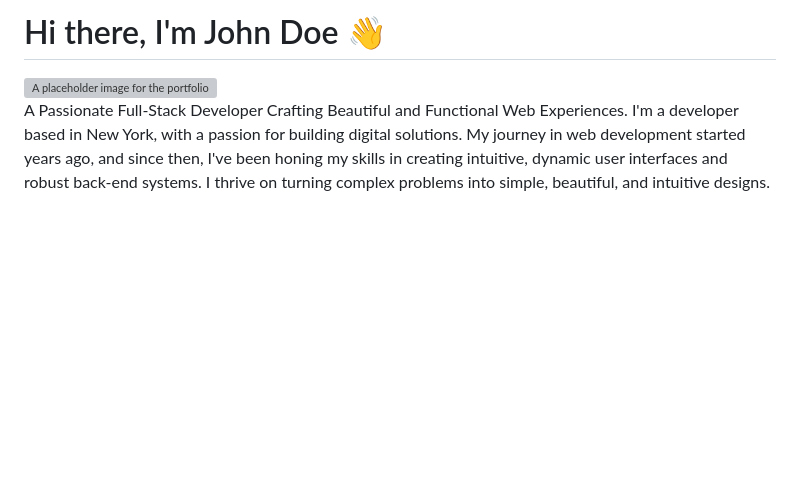
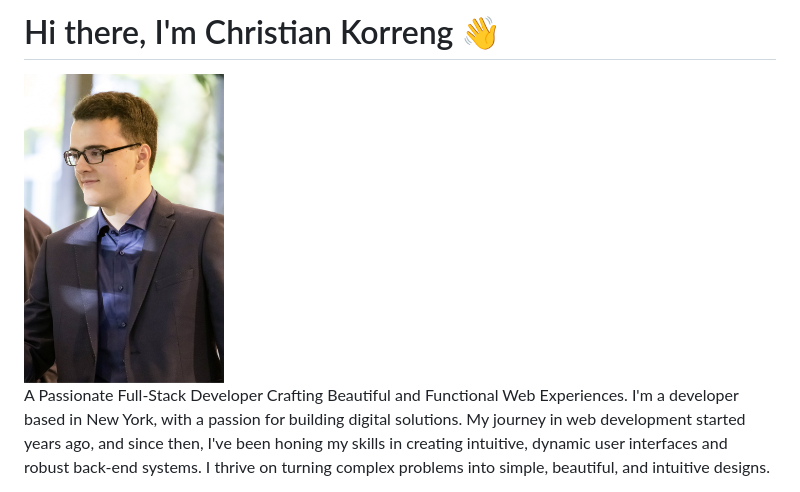
Before and after one commit to Th3D0c0/Christian-Korreng-Portfolio, a Markdown page: README.md, the part around the change. Rendered like a GitHub page; blank space fills up the shorter version; grey boxes are pictures that could not be loaded.

```diff
--- a/README.md
+++ b/README.md
@@ -1,5 +1,6 @@
-# Hi there, I'm John Doe 👋
-<img align="right" src="https://raw.githubusercontent.com/Th3D0c0/Christian-Korreng-Portfolio/main/res/IMG_3716.png" alt="A placeholder image for the portfolio" width="250" style="border-radius:50%;" />
+# Hi there, I'm Christian Korreng 👋
+<img src="./Res/Img/Christian_Korreng2.jpg" alt="drawing" width="200"/>
+
 
 A Passionate Full-Stack Developer Crafting Beautiful and Functional Web Experiences.
 I'm a developer based in New York, with a passion for building digital solutions. My journey in web development started years ago, and since then, I've been honing my skills in creating intuitive, dynamic user interfaces and robust back-end systems. I thrive on turning complex problems into simple, beautiful, and intuitive designs.
```
